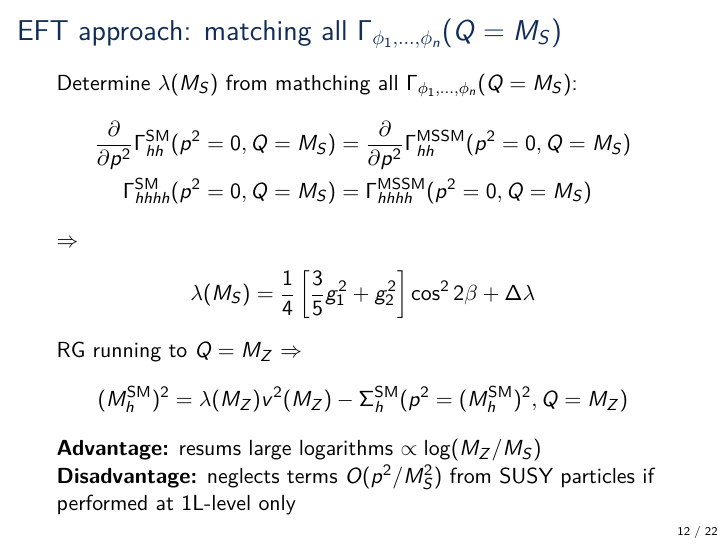
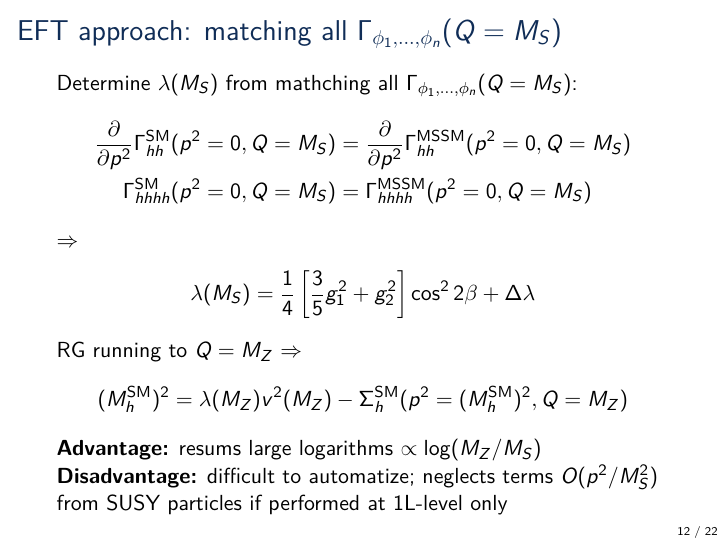
Before and after one commit to Expander/talk-olang-2018, LaTeX slides (talk.tex): page 12 of 58. Compiled offline with pdfLaTeX.

Commit message:
emphasize difficulty to automatize EFT approach

```diff
--- a/talk.tex
+++ b/talk.tex
@@ -310,8 +310,8 @@
     M_Z)
   \end{align*}
   \emph{Advantage:} resums large logarithms $\propto\log(M_Z/M_S)$\\
-  \emph{Disadvantage:} neglects terms $O(p^2/M_S^2)$ from SUSY
-  particles if performed at 1L-level only
+  \emph{Disadvantage:} difficult to automatize; neglects terms
+  $O(p^2/M_S^2)$ from SUSY particles if performed at 1L-level only
 \end{frame}
 
 \begin{frame}{Comparison full model vs.\ EFT approach}
```
